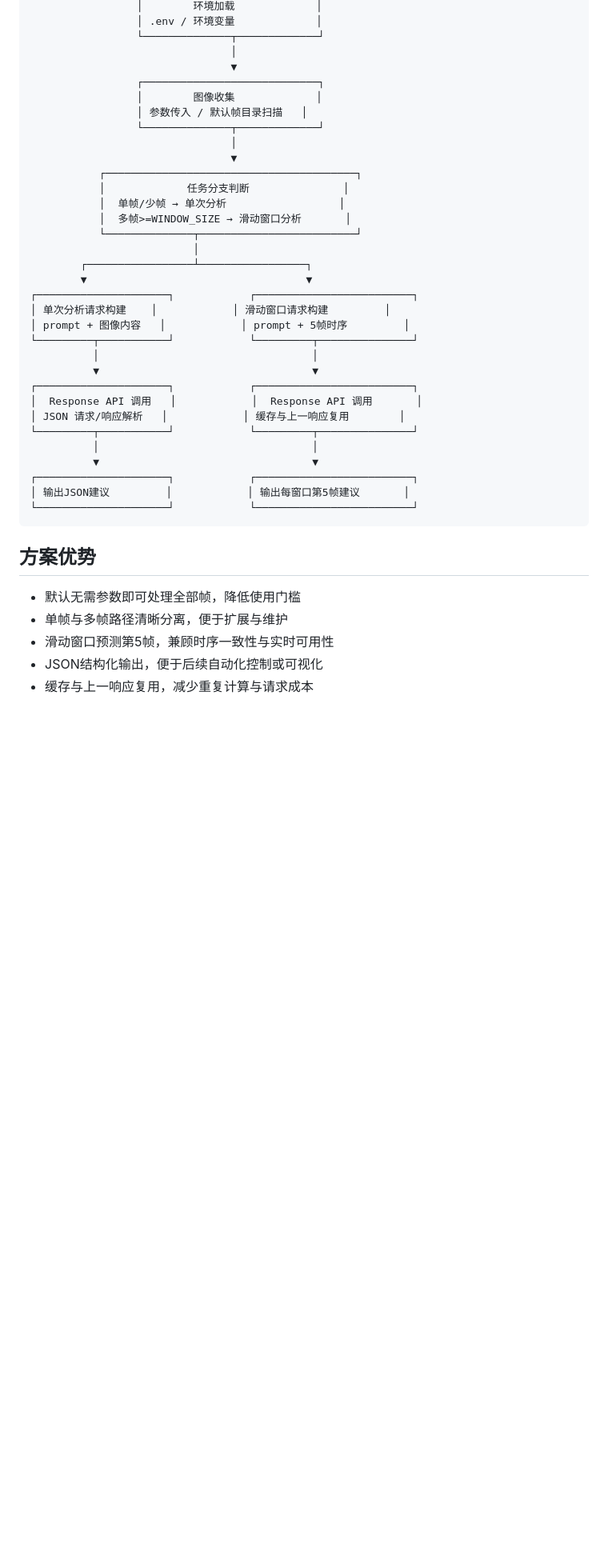
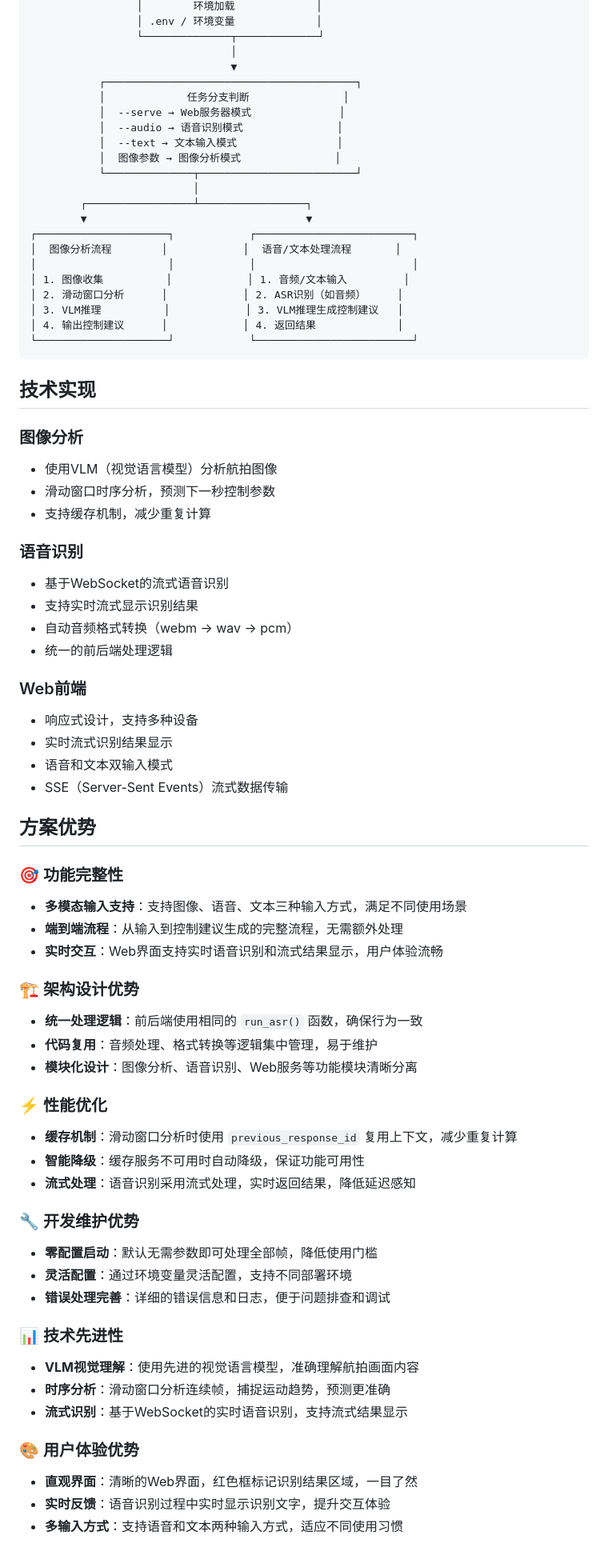
Before and after one commit to bolecodex/flight-control-sample, a Markdown page: README.md, the part around one of its changes. Shown at 80% size. Drawn GitHub-style; blank space fills up the shorter version.

````diff
--- a/README.md
+++ b/README.md
@@ -78,41 +182,74 @@ frame_000001.png..frame_000005.png => {"t":4,"v_mps":1.2,"yaw_rate_dps":-0.8,"pi
                  └──────────────┬─────────────┘
                                 │
                                 ▼
-                 ┌────────────────────────────┐
-                 │        图像收集             │
-                 │ 参数传入 / 默认帧目录扫描   │
-                 └──────────────┬─────────────┘
-                                │
-                                ▼
            ┌────────────────────────────────────────┐
            │             任务分支判断               │
-           │  单帧/少帧 → 单次分析                  │
-           │  多帧>=WINDOW_SIZE → 滑动窗口分析       │
+           │  --serve → Web服务器模式              │
+           │  --audio → 语音识别模式               │
+           │  --text → 文本输入模式                │
+           │  图像参数 → 图像分析模式               │
            └──────────────┬─────────────────────────┘
                           │
         ┌─────────────────┴─────────────────┐
         ▼                                   ▼
 ┌─────────────────────┐            ┌─────────────────────────┐
-│ 单次分析请求构建    │            │ 滑动窗口请求构建         │
-│ prompt + 图像内容   │            │ prompt + 5帧时序         │
-└─────────┬───────────┘            └─────────┬───────────────┘
-          │                                  │
-          ▼                                  ▼
-┌─────────────────────┐            ┌─────────────────────────┐
-│  Response API 调用   │            │  Response API 调用       │
-│ JSON 请求/响应解析   │            │ 缓存与上一响应复用        │
-└─────────┬───────────┘            └─────────┬───────────────┘
-          │                                  │
-          ▼                                  ▼
-┌─────────────────────┐            ┌─────────────────────────┐
-│ 输出JSON建议         │            │ 输出每窗口第5帧建议       │
+│  图像分析流程        │            │  语音/文本处理流程       │
+│                     │            │                         │
+│ 1. 图像收集          │            │ 1. 音频/文本输入         │
+│ 2. 滑动窗口分析      │            │ 2. ASR识别（如音频）     │
+│ 3. VLM推理          │            │ 3. VLM推理生成控制建议   │
+│ 4. 输出控制建议      │            │ 4. 返回结果             │
 └─────────────────────┘            └─────────────────────────┘
 ```
 
+## 技术实现
+
+### 图像分析
+- 使用VLM（视觉语言模型）分析航拍图像
+- 滑动窗口时序分析，预测下一秒控制参数
+- 支持缓存机制，减少重复计算
+
+### 语音识别
+- 基于WebSocket的流式语音识别
+- 支持实时流式显示识别结果
+- 自动音频格式转换（webm → wav → pcm）
+- 统一的前后端处理逻辑
+
+### Web前端
+- 响应式设计，支持多种设备
+- 实时流式识别结果显示
+- 语音和文本双输入模式
+- SSE（Server-Sent Events）流式数据传输
+
 ## 方案优势
 
-- 默认无需参数即可处理全部帧，降低使用门槛
-- 单帧与多帧路径清晰分离，便于扩展与维护
-- 滑动窗口预测第5帧，兼顾时序一致性与实时可用性
-- JSON结构化输出，便于后续自动化控制或可视化
-- 缓存与上一响应复用，减少重复计算与请求成本
+### 🎯 功能完整性
+- **多模态输入支持**：支持图像、语音、文本三种输入方式，满足不同使用场景
+- **端到端流程**：从输入到控制建议生成的完整流程，无需额外处理
+- **实时交互**：Web界面支持实时语音识别和流式结果显示，用户体验流畅
+
+### 🏗️ 架构设计优势
+- **统一处理逻辑**：前后端使用相同的 `run_asr()` 函数，确保行为一致
+- **代码复用**：音频处理、格式转换等逻辑集中管理，易于维护
+- **模块化设计**：图像分析、语音识别、Web服务等功能模块清晰分离
+
+### ⚡ 性能优化
+- **缓存机制**：滑动窗口分析时使用 `previous_response_id` 复用上下文，减少重复计算
+- **智能降级**：缓存服务不可用时自动降级，保证功能可用性
+- **流式处理**：语音识别采用流式处理，实时返回结果，降低延迟感知
+
+### 🔧 开发维护优势
+- **零配置启动**：默认无需参数即可处理全部帧，降低使用门槛
+- **灵活配置**：通过环境变量灵活配置，支持不同部署环境
+- **错误处理完善**：详细的错误信息和日志，便于问题排查和调试
+
+### 📊 技术先进性
+- **VLM视觉理解**：使用先进的视觉语言模型，准确理解航拍画面内容
+- **时序分析**：滑动窗口分析连续帧，捕捉运动趋势，预测更准确
+- **流式识别**：基于WebSocket的实时语音识别，支持流式结果显示
+
+### 🎨 用户体验优势
+- **直观界面**：清晰的Web界面，红色框标记识别结果区域，一目了然
+- **实时反馈**：语音识别过程中实时显示识别文字，提升交互体验
+- **多输入方式**：支持语音和文本两种输入方式，适应不同使用习惯
+
````
Also changed, not shown: other parts of README.md (+162 -25 lines).
